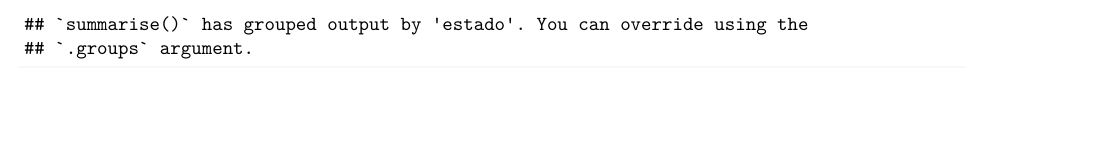
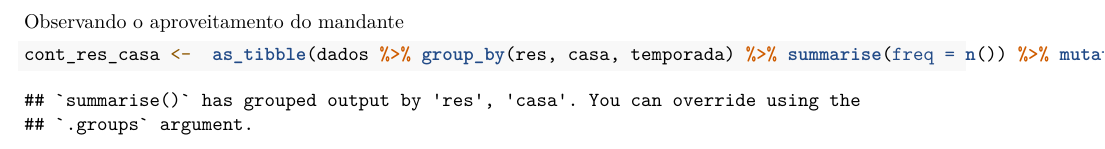
Before and after one commit to victormnalves/aps_stat1, an R Markdown document (APS1/caderno_script.Rmd): part of page 6 of 24 before the commit and part of page 2 of 23 after it, cut at the place of the change, the shorter picture padded with empty space. Rendered offline with R 4.5, knitr and Pandoc, then LaTeX, with nearby package versions; column names are cleaned by a stand-in for the janitor package.

Commit message:
atualizacao 02/04/2021 0.2

````diff
--- a/APS1/caderno_script.Rmd
+++ b/APS1/caderno_script.Rmd
@@ -42,6 +42,12 @@ Contagem de cada resultado por temporada
 resultado_ano <- dados %>% group_by(res, temporada) %>%
   summarise(n = n())
 ```
+
+Observando o aproveitamento do mandante
+```{r}
+cont_res_casa <-  as_tibble(dados %>% group_by(res, casa, temporada) %>% summarise(freq = n()) %>% mutate(freq_rel = freq/sum(freq)))
+```
+
 
 Computando a quantidade de resultados do time mandante
 ```{r}
````
